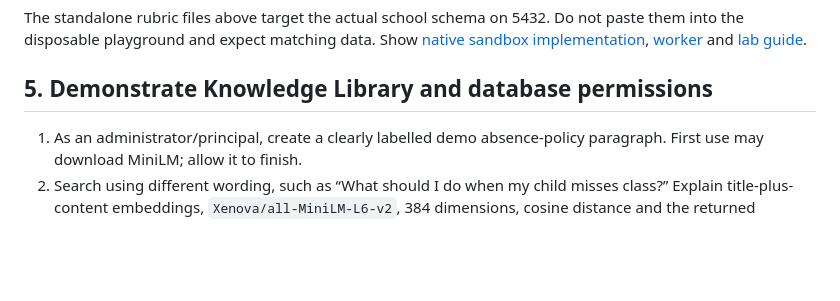
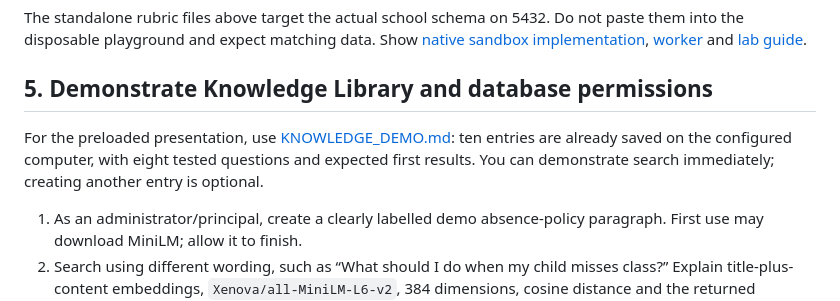
Before and after one commit to Manaswi-Guntupalli/MERIDIAN_DBMS_CS548_CS911, a Markdown page: docs/dbms/DEMO.md, the part around the change. GitHub-like rendering; blank space fills up the shorter version.

Commit message:
Add ready-to-use Knowledge Library presentation guide

```diff
--- a/docs/dbms/DEMO.md
+++ b/docs/dbms/DEMO.md
@@ -69,6 +69,8 @@ The standalone rubric files above target the actual school schema on 5432. Do no
 
 ## 5. Demonstrate Knowledge Library and database permissions
 
+For the preloaded presentation, use [KNOWLEDGE_DEMO.md](KNOWLEDGE_DEMO.md): ten entries are already saved on the configured computer, with eight tested questions and expected first results. You can demonstrate search immediately; creating another entry is optional.
+
 1. As an administrator/principal, create a clearly labelled demo absence-policy paragraph. First use may download MiniLM; allow it to finish.
 2. Search using different wording, such as “What should I do when my child misses class?” Explain title-plus-content embeddings, `Xenova/all-MiniLM-L6-v2`, 384 dimensions, cosine distance and the returned relevance score.
 3. Use category filtering during search, then Show all. Show all ignores the search/category controls and lists up to 100 visible school entries, most recently updated first, without semantic ranking.
```
Also changed, not shown: PROJECT_LAYOUT.md (+2 -0 lines), docs/dbms/KNOWLEDGE_DEMO.md (added, +40 -0 lines).
